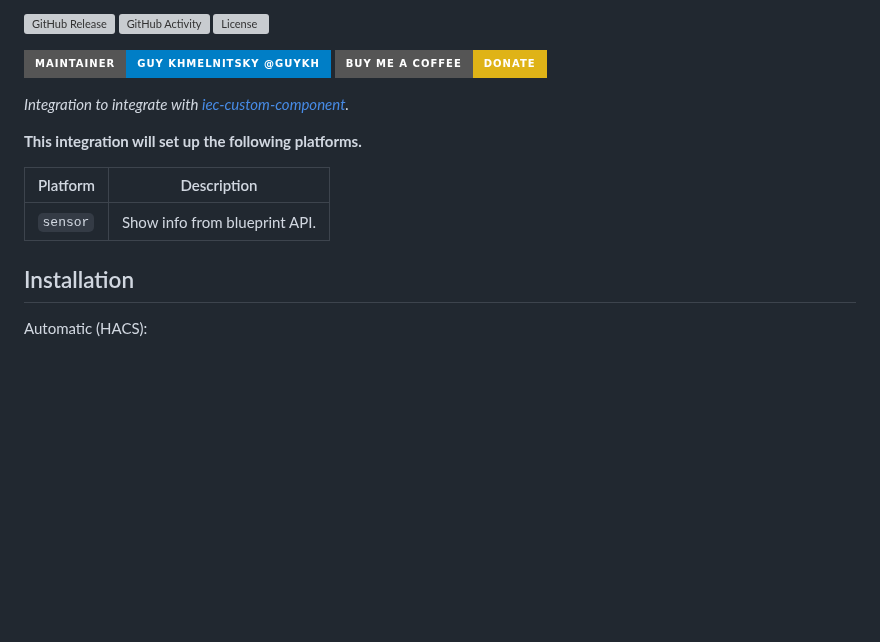
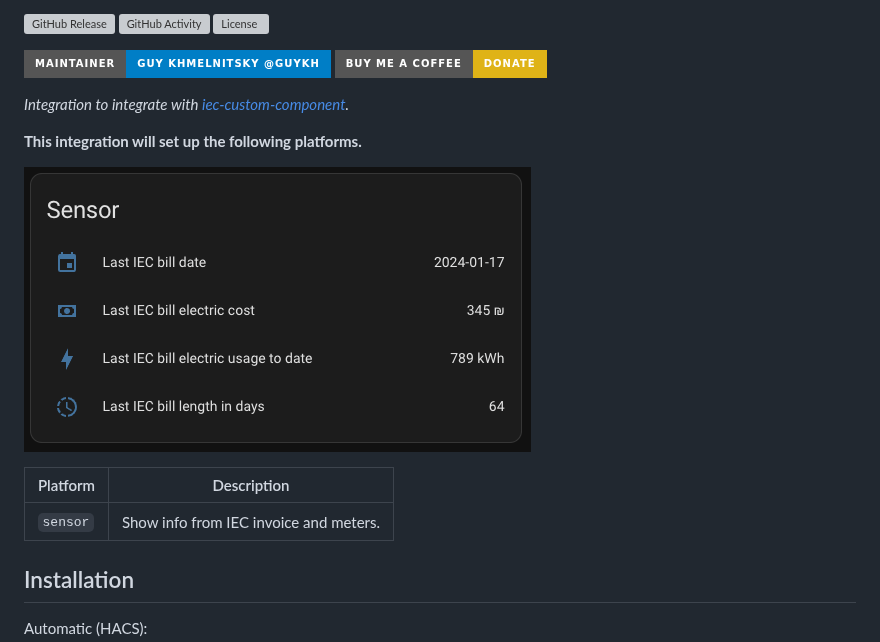
Before and after one commit to GuyKh/iec-custom-component, a Markdown page: README.md, the part around the change. GitHub-like rendering; pictures changed too: example.png (added); badges without logos; blank space fills up the shorter version; grey boxes are pictures that could not be loaded.

Commit message:
feat: Add example to readme

```diff
--- a/README.md
+++ b/README.md
@@ -12,9 +12,12 @@ _Integration to integrate with [iec-custom-component][iec-custom-component]._
 
 **This integration will set up the following platforms.**
 
+![Example Image][exampleimg]
+
+
 Platform | Description
 -- | --
-`sensor` | Show info from blueprint API.
+`sensor` | Show info from IEC invoice and meters.
 
 ## Installation
 
```
